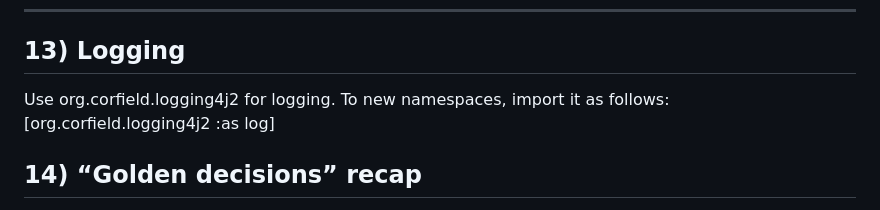
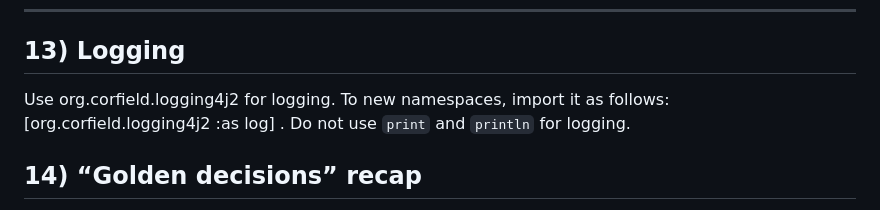
Before and after one commit to nanosamurai/samuraibff, a Markdown page: AGENTS.MD, the part around the change. Rendered like a GitHub page.

Commit message:
prohibit use of print for logging

```diff
--- a/AGENTS.MD
+++ b/AGENTS.MD
@@ -406,7 +406,7 @@ Notes:
 
 ## 13) Logging
 
-Use org.corfield.logging4j2 for logging. To new namespaces, import it as follows: [org.corfield.logging4j2 :as log]
+Use org.corfield.logging4j2 for logging. To new namespaces, import it as follows: [org.corfield.logging4j2 :as log] . Do not use `print` and `println` for logging.
 
 ## 14) “Golden decisions” recap
 
```
